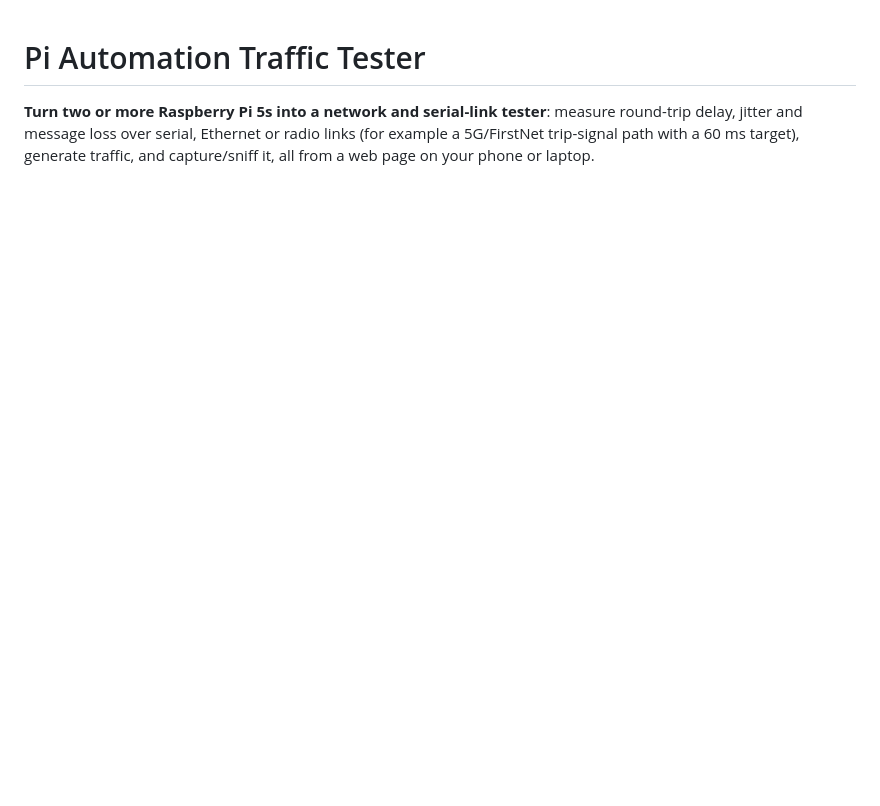
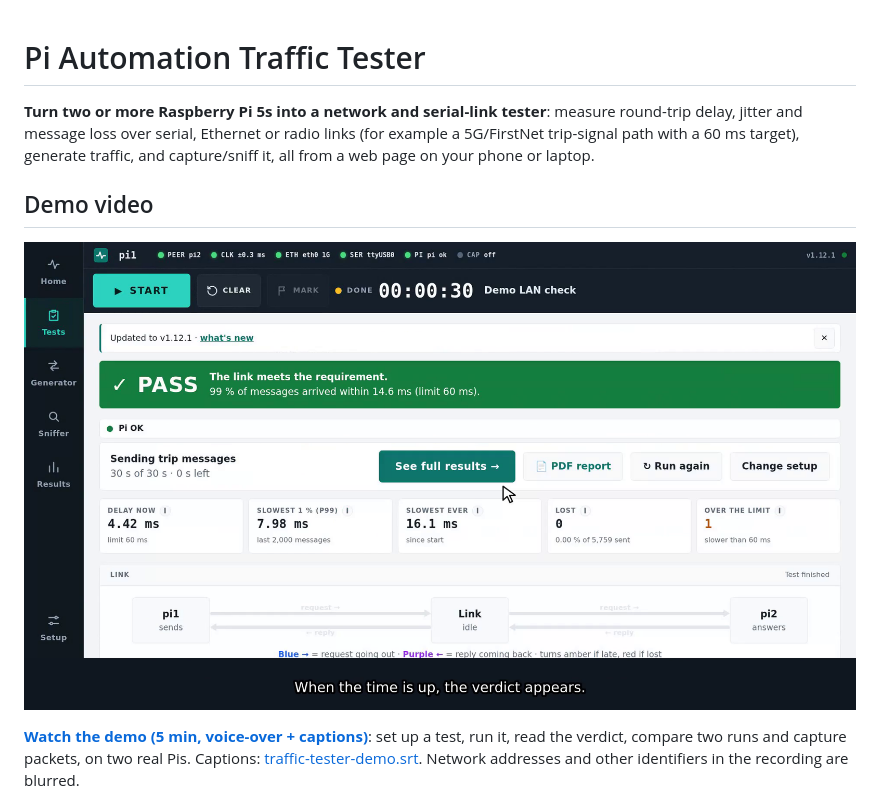
Before and after one commit to TedCracker/pi-automation-traffic-tester, a Markdown page: README.md, the part around the change. Drawn GitHub-style; pictures changed too: docs/demo/poster.png (added); blank space fills up the shorter version.

Commit message:
Sync to 1.12.1

```diff
--- a/README.md
+++ b/README.md
@@ -1,6 +1,13 @@
 # Pi Automation Traffic Tester
 
 **Turn two or more Raspberry Pi 5s into a network and serial-link tester**: measure round-trip delay, jitter and message loss over serial, Ethernet or radio links (for example a 5G/FirstNet trip-signal path with a 60 ms target), generate traffic, and capture/sniff it, all from a web page on your phone or laptop.
+
+## Demo video
+
+[![Watch the demo: how to run a test (about 5 minutes, with voice-over and captions)](docs/demo/poster.png)](docs/demo/traffic-tester-demo.mp4)
+
+**[Watch the demo (5 min, voice-over + captions)](docs/demo/traffic-tester-demo.mp4)**: set up a test, run it, read the verdict, compare two runs and capture packets, on two real Pis. Captions: [traffic-tester-demo.srt](docs/demo/traffic-tester-demo.srt). Network addresses and other identifiers in the recording are blurred.
+
 
 ![The app's Tests page](docs/screenshots/home-tests.png)
 
```
Also changed, not shown: 3 other files.
